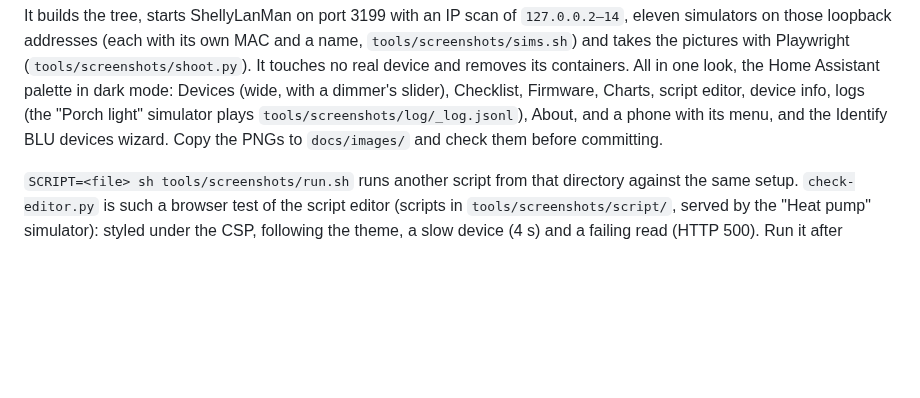
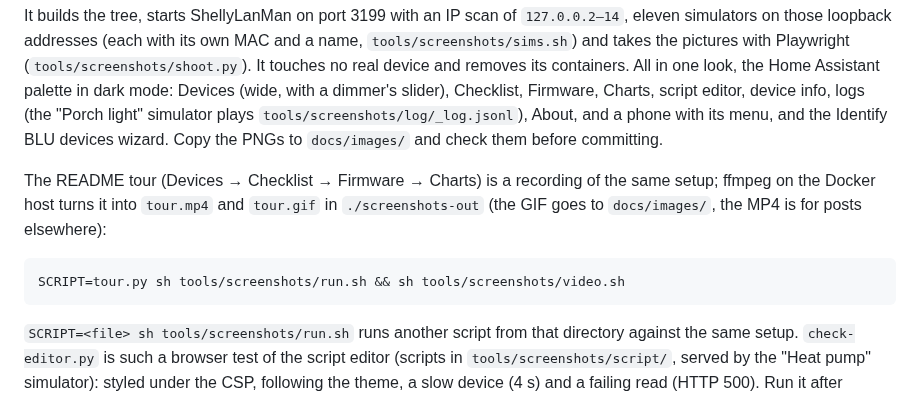
Before and after one commit to wimmme/shellylanman, a Markdown page: docs/WORKFLOW.md, the part around the change. GitHub-like rendering; blank space fills up the shorter version.

````diff
--- a/docs/WORKFLOW.md
+++ b/docs/WORKFLOW.md
@@ -60,6 +60,14 @@ All in one look, the Home Assistant palette in dark mode: Devices (wide, with a
 dimmer's slider), Checklist, Firmware, Charts, script editor, device info, logs
 (the "Porch light" simulator plays `tools/screenshots/log/_log.jsonl`), About, and a
 phone with its menu, and the Identify BLU devices wizard. Copy the PNGs to `docs/images/` and check them before committing.
+
+The README tour (Devices → Checklist → Firmware → Charts) is a recording of the same
+setup; ffmpeg on the Docker host turns it into `tour.mp4` and `tour.gif` in
+`./screenshots-out` (the GIF goes to `docs/images/`, the MP4 is for posts elsewhere):
+
+```sh
+SCRIPT=tour.py sh tools/screenshots/run.sh && sh tools/screenshots/video.sh
+```
 
 `SCRIPT=<file> sh tools/screenshots/run.sh` runs another script from that directory
 against the same setup. `check-editor.py` is such a browser test of the script
````
Also changed, not shown: CHANGELOG.md (+2 -0 lines), README.md (+4 -0 lines), docs/images/tour.gif (added), 2 other files.
